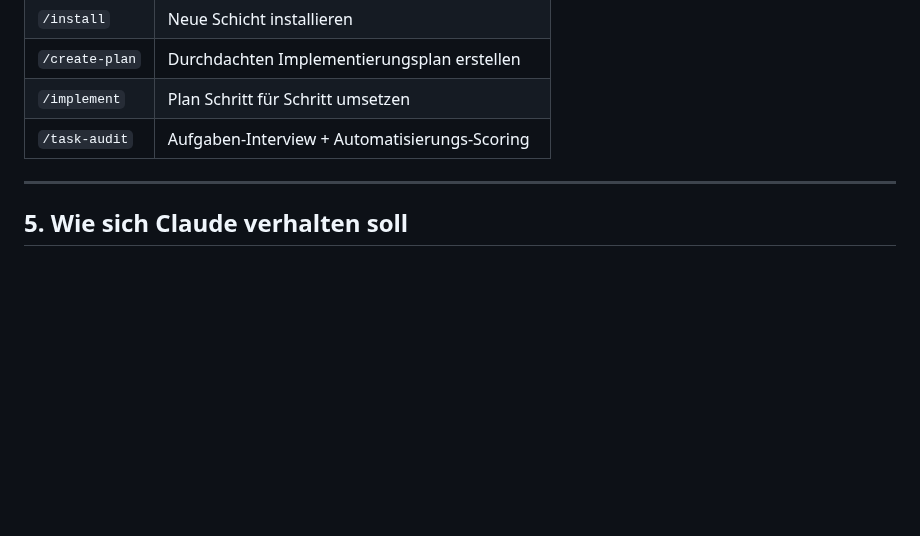
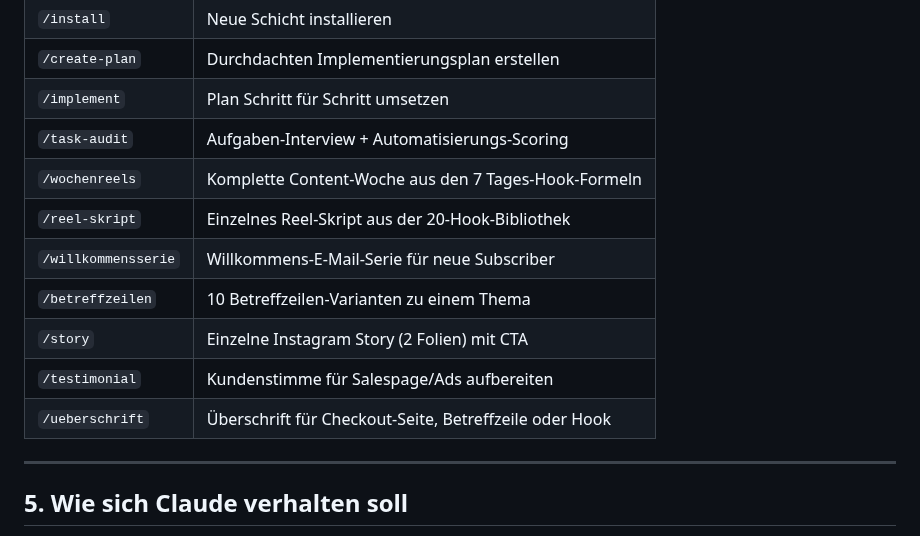
Before and after one commit to mantusova88-hub/Email-Marketing-Business, a Markdown page: CLAUDE.md, the part around the change. Rendered like a GitHub page; blank space fills up the shorter version.

```diff
--- a/CLAUDE.md
+++ b/CLAUDE.md
@@ -62,6 +62,13 @@ Email-Marketing-Business/
 | `/create-plan` | Durchdachten Implementierungsplan erstellen |
 | `/implement` | Plan Schritt für Schritt umsetzen |
 | `/task-audit` | Aufgaben-Interview + Automatisierungs-Scoring |
+| `/wochenreels` | Komplette Content-Woche aus den 7 Tages-Hook-Formeln |
+| `/reel-skript` | Einzelnes Reel-Skript aus der 20-Hook-Bibliothek |
+| `/willkommensserie` | Willkommens-E-Mail-Serie für neue Subscriber |
+| `/betreffzeilen` | 10 Betreffzeilen-Varianten zu einem Thema |
+| `/story` | Einzelne Instagram Story (2 Folien) mit CTA |
+| `/testimonial` | Kundenstimme für Salespage/Ads aufbereiten |
+| `/ueberschrift` | Überschrift für Checkout-Seite, Betreffzeile oder Hook |
 
 ---
 
```
Also changed, not shown: .claude/commands/ueberschrift.md (added, +40 -0 lines).
